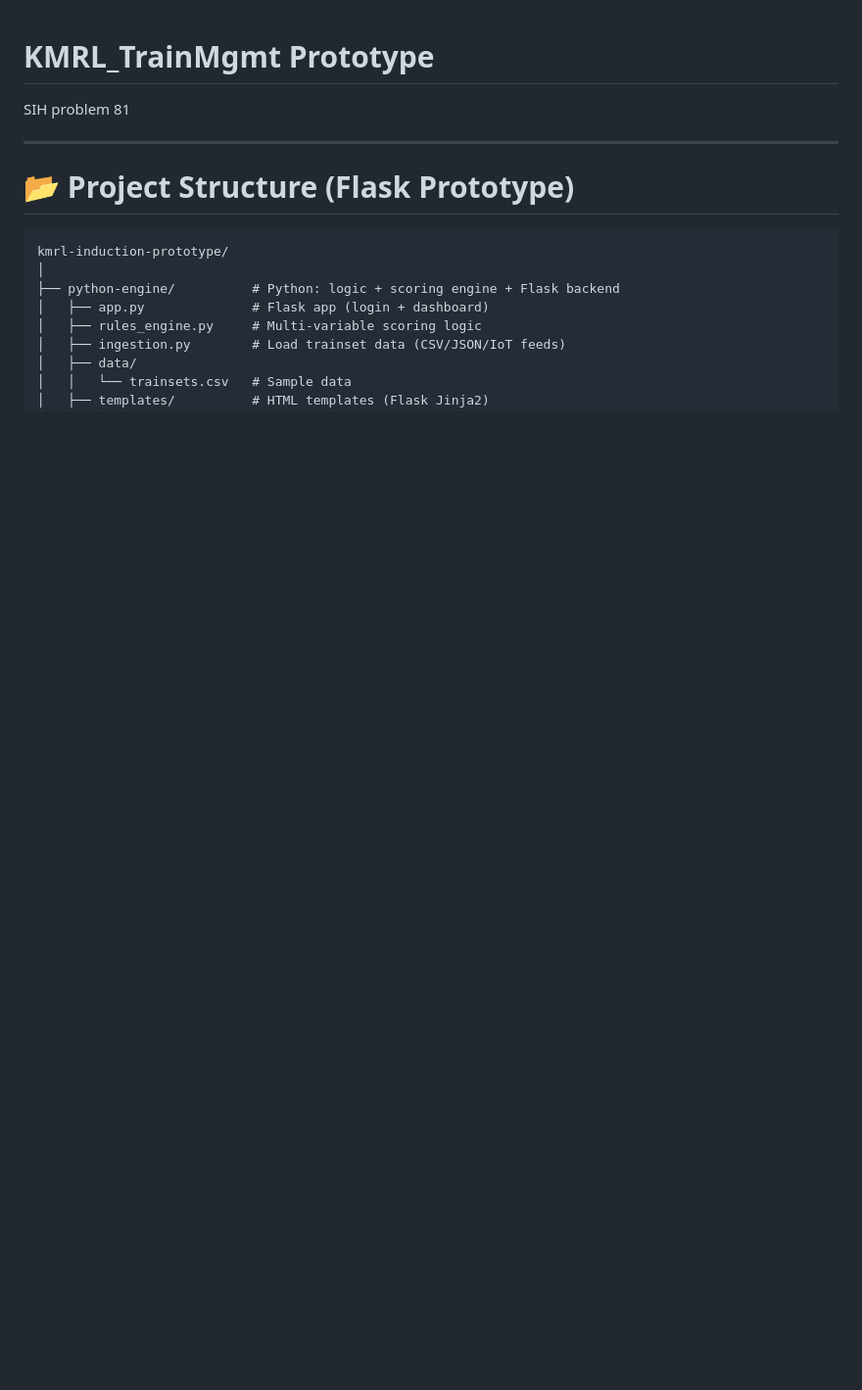
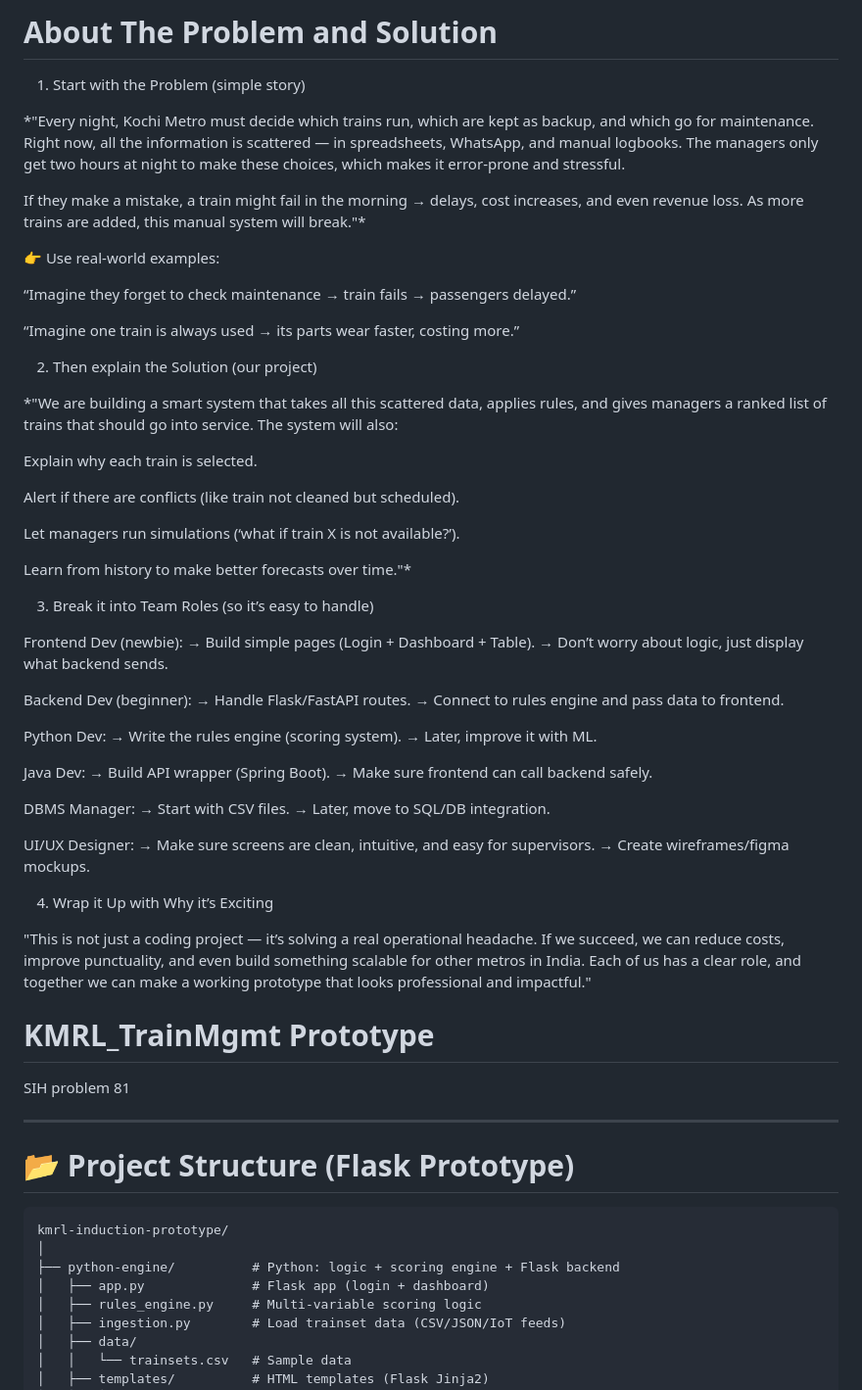
Before and after one commit to SKIZHERE/KMRL_TrainMgmt, a Markdown page: README.md, the part around the change. Shown at 98% size. GitHub-like rendering; blank space fills up the shorter version.

```diff
--- a/README.md
+++ b/README.md
@@ -1,3 +1,60 @@
+# About The Problem and Solution
+1. Start with the Problem (simple story)
+
+*"Every night, Kochi Metro must decide which trains run, which are kept as backup, and which go for maintenance. Right now, all the information is scattered — in spreadsheets, WhatsApp, and manual logbooks. The managers only get two hours at night to make these choices, which makes it error-prone and stressful.
+
+If they make a mistake, a train might fail in the morning → delays, cost increases, and even revenue loss. As more trains are added, this manual system will break."*
+
+👉 Use real-world examples:
+
+“Imagine they forget to check maintenance → train fails → passengers delayed.”
+
+“Imagine one train is always used → its parts wear faster, costing more.”
+
+2. Then explain the Solution (our project)
+
+*"We are building a smart system that takes all this scattered data, applies rules, and gives managers a ranked list of trains that should go into service. The system will also:
+
+Explain why each train is selected.
+
+Alert if there are conflicts (like train not cleaned but scheduled).
+
+Let managers run simulations (‘what if train X is not available?’).
+
+Learn from history to make better forecasts over time."*
+
+3. Break it into Team Roles (so it’s easy to handle)
+
+Frontend Dev (newbie):
+→ Build simple pages (Login + Dashboard + Table).
+→ Don’t worry about logic, just display what backend sends.
+
+Backend Dev (beginner):
+→ Handle Flask/FastAPI routes.
+→ Connect to rules engine and pass data to frontend.
+
+Python Dev:
+→ Write the rules engine (scoring system).
+→ Later, improve it with ML.
+
+Java Dev:
+→ Build API wrapper (Spring Boot).
+→ Make sure frontend can call backend safely.
+
+DBMS Manager:
+→ Start with CSV files.
+→ Later, move to SQL/DB integration.
+
+UI/UX Designer:
+→ Make sure screens are clean, intuitive, and easy for supervisors.
+→ Create wireframes/figma mockups.
+
+4. Wrap it Up with Why it’s Exciting
+
+"This is not just a coding project — it’s solving a real operational headache. If we succeed, we can reduce costs, improve punctuality, and even build something scalable for other metros in India. Each of us has a clear role, and together we can make a working prototype that looks professional and impactful."
+
+
+
 # KMRL_TrainMgmt Prototype
 
 SIH problem 81
```
